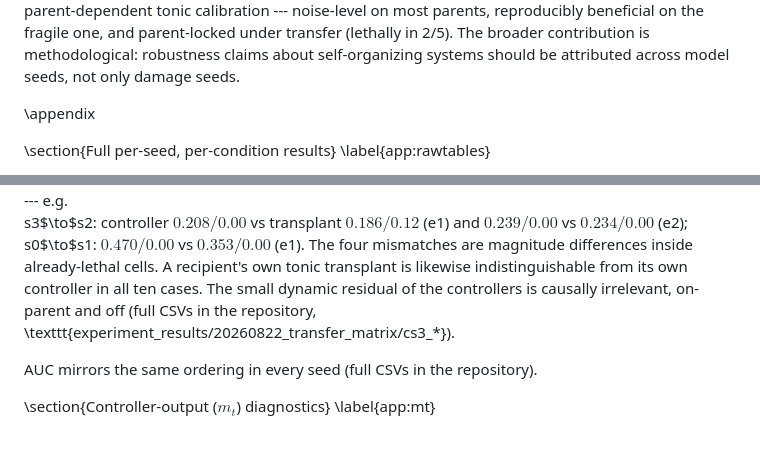
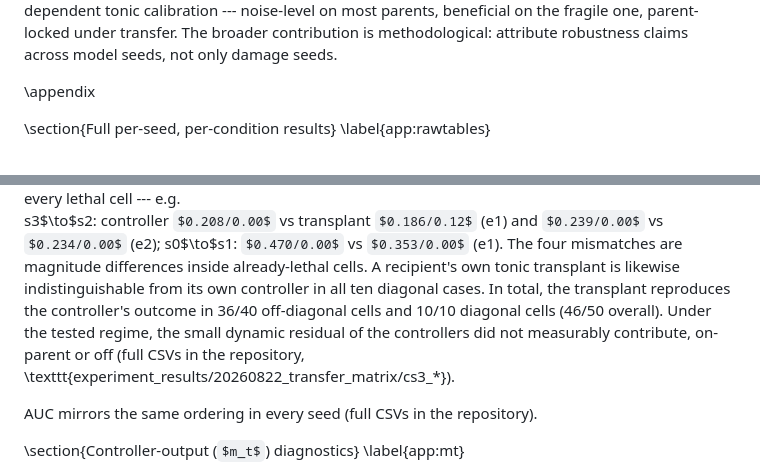
Before and after one commit to jverene/neuromodulation, a Markdown page: paper_drafts/evorobust_2026_draft.md, 2 parts joined by grey strips. Rendered like a GitHub page; some formulas as TeX source; blank space fills up the shorter version.

```diff
--- a/paper_drafts/evorobust_2026_draft.md
+++ b/paper_drafts/evorobust_2026_draft.md
@@ -379,8 +373,7 @@ from channel-aware training (5/5 seeds, rescuing even a nearly lethal
 unmodulated parent); evolved modulation is a parent-dependent tonic
-calibration --- noise-level on most parents, reproducibly beneficial on
-the fragile one, and parent-locked under transfer (lethally in 2/5). The
-broader contribution is methodological: robustness claims about
-self-organizing systems should be attributed across model seeds, not only
+calibration --- noise-level on most parents, beneficial on the fragile
+one, parent-locked under transfer. The broader contribution is
+methodological: attribute robustness claims across model seeds, not only
 damage seeds.
 
 \appendix
@@ -487,9 +480,11 @@ s3$\to$s2: controller $0.208/0.00$ vs transplant $0.186/0.12$ (e1) and
 $0.239/0.00$ vs $0.234/0.00$ (e2); s0$\to$s1: $0.470/0.00$ vs
 $0.353/0.00$ (e1). The four mismatches are magnitude differences inside
 already-lethal cells. A recipient's own tonic transplant is likewise
-indistinguishable from its own controller in all ten cases. The small
-dynamic residual of the controllers is causally irrelevant, on-parent and
-off (full CSVs in the repository,
+indistinguishable from its own controller in all ten diagonal cases.
+In total, the transplant reproduces the controller's outcome in 36/40
+off-diagonal cells and 10/10 diagonal cells (46/50 overall). Under the
+tested regime, the small dynamic residual of the controllers did not
+measurably contribute, on-parent or off (full CSVs in the repository,
 \texttt{experiment\_results/20260822\_transfer\_matrix/cs3\_*}).
 
 AUC mirrors the same ordering in every seed (full CSVs in the repository).
```
Also changed, not shown: other parts of paper_drafts/evorobust_2026_draft.md (+30 -36 lines).
